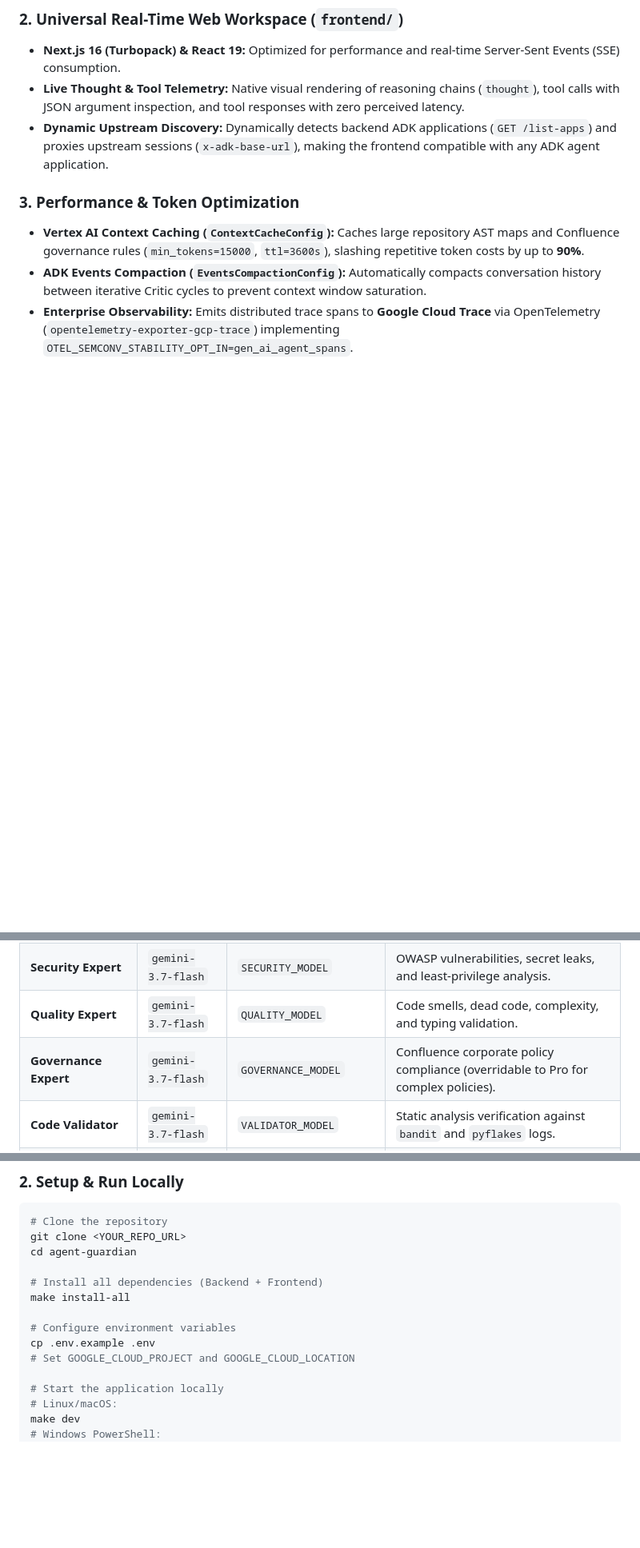
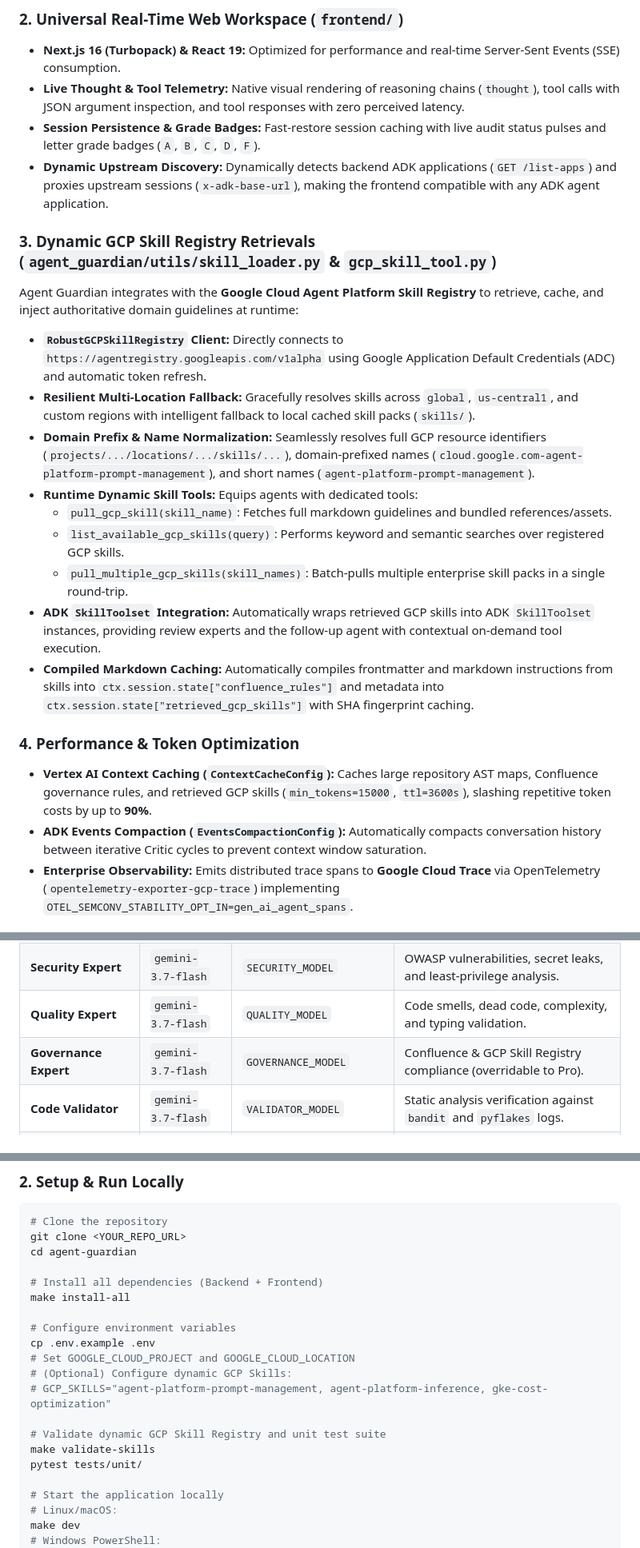
Before and after one commit to sharma6503/Devpost-hackathon, a Markdown page: ABOUT_PROJECT.md, 3 parts joined by grey strips. Shown at 80% size. Drawn GitHub-style; blank space fills up the shorter version.

```diff
--- a/ABOUT_PROJECT.md
+++ b/ABOUT_PROJECT.md
@@ -88,10 +91,23 @@ We architected a hierarchical multi-agent workflow orchestrated by an ADK Superv
 ### 2. Universal Real-Time Web Workspace (`frontend/`)
 * **Next.js 16 (Turbopack) & React 19:** Optimized for performance and real-time Server-Sent Events (SSE) consumption.
 * **Live Thought & Tool Telemetry:** Native visual rendering of reasoning chains (`thought`), tool calls with JSON argument inspection, and tool responses with zero perceived latency.
+* **Session Persistence & Grade Badges:** Fast-restore session caching with live audit status pulses and letter grade badges (`A`, `B`, `C`, `D`, `F`).
 * **Dynamic Upstream Discovery:** Dynamically detects backend ADK applications (`GET /list-apps`) and proxies upstream sessions (`x-adk-base-url`), making the frontend compatible with any ADK agent application.
 
-### 3. Performance & Token Optimization
-* **Vertex AI Context Caching (`ContextCacheConfig`):** Caches large repository AST maps and Confluence governance rules (`min_tokens=15000`, `ttl=3600s`), slashing repetitive token costs by up to **90%**.
+### 3. Dynamic GCP Skill Registry Retrievals (`agent_guardian/utils/skill_loader.py` & `gcp_skill_tool.py`)
+Agent Guardian integrates with the **Google Cloud Agent Platform Skill Registry** to retrieve, cache, and inject authoritative domain guidelines at runtime:
+* **`RobustGCPSkillRegistry` Client:** Directly connects to `https://agentregistry.googleapis.com/v1alpha` using Google Application Default Credentials (ADC) and automatic token refresh.
+* **Resilient Multi-Location Fallback:** Gracefully resolves skills across `global`, `us-central1`, and custom regions with intelligent fallback to local cached skill packs (`skills/`).
+* **Domain Prefix & Name Normalization:** Seamlessly resolves full GCP resource identifiers (`projects/.../locations/.../skills/...`), domain-prefixed names (`cloud.google.com-agent-platform-prompt-management`), and short names (`agent-platform-prompt-management`).
+* **Runtime Dynamic Skill Tools:** Equips agents with dedicated tools:
+  - `pull_gcp_skill(skill_name)`: Fetches full markdown guidelines and bundled references/assets.
+  - `list_available_gcp_skills(query)`: Performs keyword and semantic searches over registered GCP skills.
+  - `pull_multiple_gcp_skills(skill_names)`: Batch-pulls multiple enterprise skill packs in a single round-trip.
+* **ADK `SkillToolset` Integration:** Automatically wraps retrieved GCP skills into ADK `SkillToolset` instances, providing review experts and the follow-up agent with contextual on-demand tool execution.
+* **Compiled Markdown Caching:** Automatically compiles frontmatter and markdown instructions from skills into `ctx.session.state["confluence_rules"]` and metadata into `ctx.session.state["retrieved_gcp_skills"]` with SHA fingerprint caching.
+
+### 4. Performance & Token Optimization
+* **Vertex AI Context Caching (`ContextCacheConfig`):** Caches large repository AST maps, Confluence governance rules, and retrieved GCP skills (`min_tokens=15000`, `ttl=3600s`), slashing repetitive token costs by up to **90%**.
 * **ADK Events Compaction (`EventsCompactionConfig`):** Automatically compacts conversation history between iterative Critic cycles to prevent context window saturation.
 * **Enterprise Observability:** Emits distributed trace spans to **Google Cloud Trace** via OpenTelemetry (`opentelemetry-exporter-gcp-trace`) implementing `OTEL_SEMCONV_STABILITY_OPT_IN=gen_ai_agent_spans`.
 
@@ -110,7 +126,7 @@ Every model tier can also be individually overridden at runtime via environment
 | **ADK Expert** | `gemini-3.7-flash` | `ADK_EXPERT_MODEL` | Google ADK patterns, state contracts, and live model lifecycle audits. |
 | **Security Expert** | `gemini-3.7-flash` | `SECURITY_MODEL` | OWASP vulnerabilities, secret leaks, and least-privilege analysis. |
 | **Quality Expert** | `gemini-3.7-flash` | `QUALITY_MODEL` | Code smells, dead code, complexity, and typing validation. |
-| **Governance Expert** | `gemini-3.7-flash` | `GOVERNANCE_MODEL` | Confluence corporate policy compliance (overridable to Pro for complex policies). |
+| **Governance Expert** | `gemini-3.7-flash` | `GOVERNANCE_MODEL` | Confluence & GCP Skill Registry compliance (overridable to Pro). |
 | **Code Validator** | `gemini-3.7-flash` | `VALIDATOR_MODEL` | Static analysis verification against `bandit` and `pyflakes` logs. |
 | **Evaluator-Critic Gate** | `gemini-3.7-flash` | `EVALUATION_MODEL` | Deterministic rubric grading (A–F, 0–10) and revision commands. |
 | **Synthesis Agent** | `gemini-3.7-flash` | `SYNTHESIS_MODEL` | Comprehensive executive markdown narrative report compilation. |
@@ -188,6 +208,12 @@ make install-all
 # Configure environment variables
 cp .env.example .env
 # Set GOOGLE_CLOUD_PROJECT and GOOGLE_CLOUD_LOCATION
+# (Optional) Configure dynamic GCP Skills:
+# GCP_SKILLS="agent-platform-prompt-management, agent-platform-inference, gke-cost-optimization"
+
+# Validate dynamic GCP Skill Registry and unit test suite
+make validate-skills
+pytest tests/unit/
 
 # Start the application locally
 # Linux/macOS:
```
Also changed, not shown: other parts of ABOUT_PROJECT.md (+31 -24 lines).
